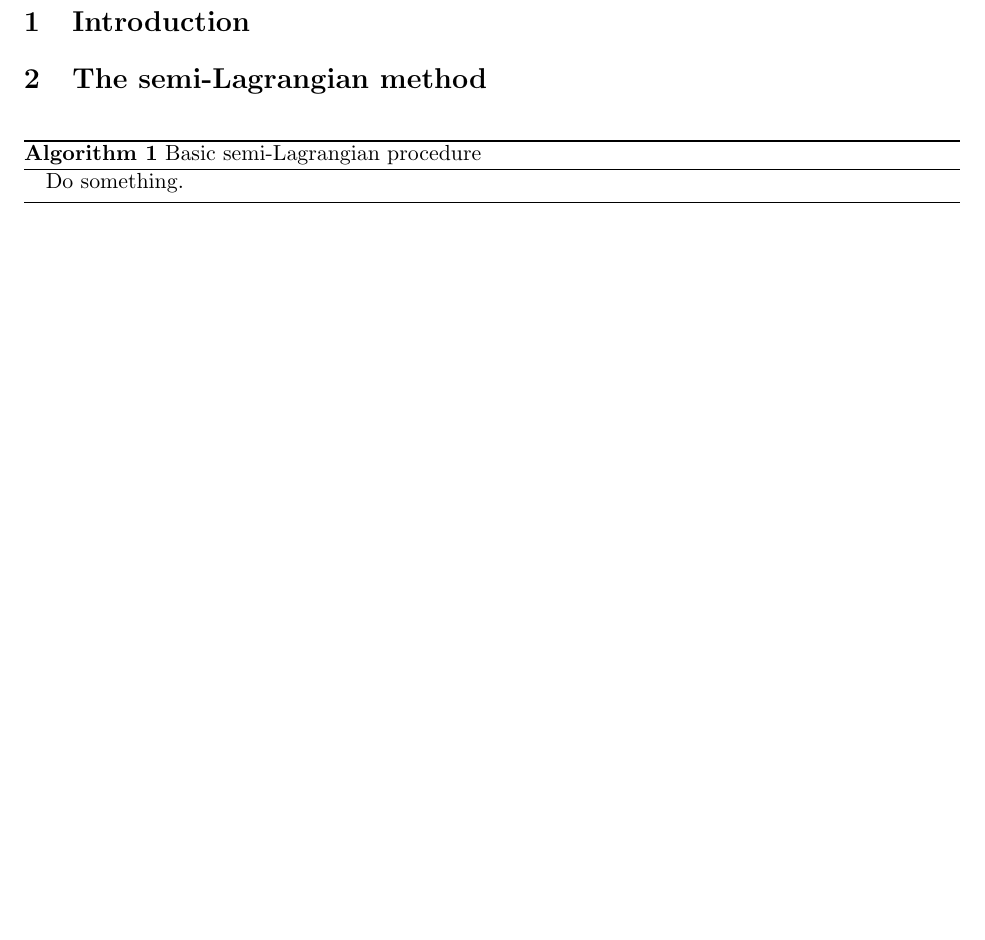
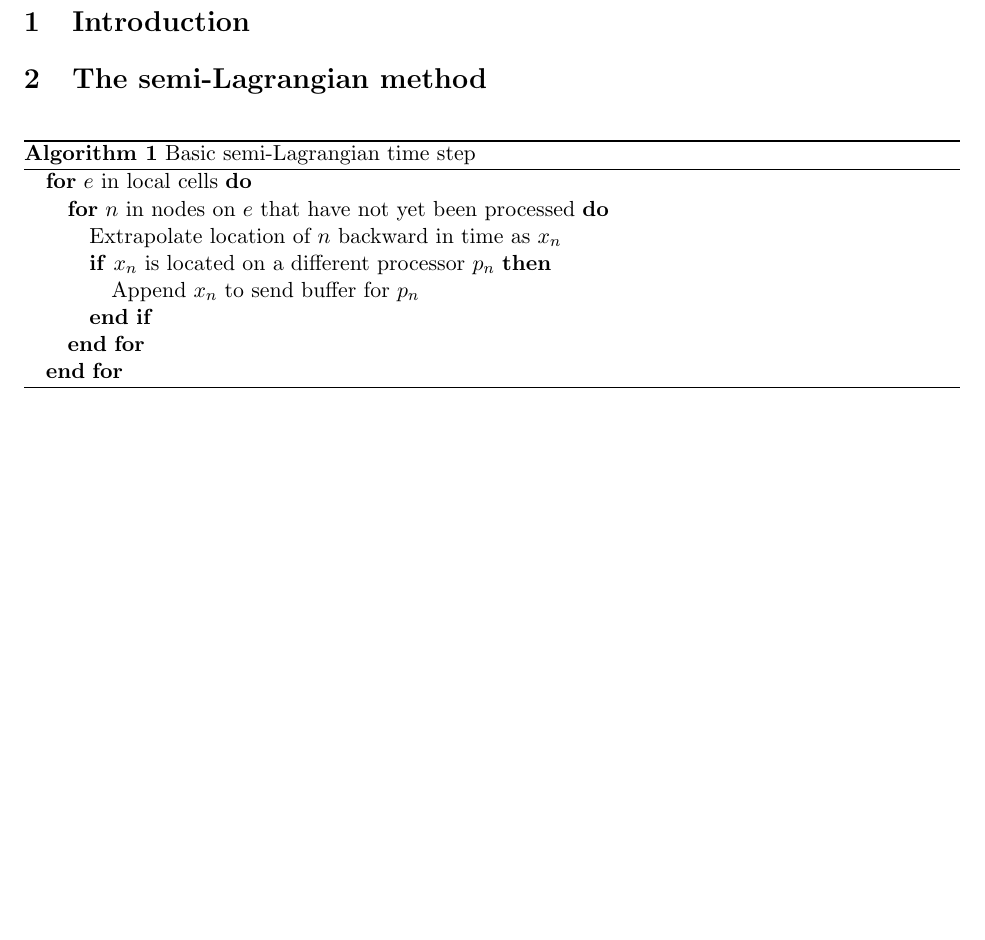
Before and after one commit to UCSB-CASL/casl_p4est, a LaTeX paper (doc/semilagr/semilagrangian.tex): part of the page, cut so that both start at the same text. Compiled offline with pdfLaTeX.

Commit message:
Some text

```diff
--- a/doc/semilagr/semilagrangian.tex
+++ b/doc/semilagr/semilagrangian.tex
@@ -27,9 +27,16 @@ on nested non-conforming hexahedral meshes.
 \section{The semi-Lagrangian method}
 
 \begin{algorithm}
-  \caption{Basic semi-Lagrangian procedure}
+  \caption{Basic semi-Lagrangian time step}
   \begin{algorithmic}
-    \STATE Do something.
+    \FOR{$e$ in local cells}
+      \FOR{$n$ in nodes on $e$ that have not yet been processed}
+        \STATE Extrapolate location of $n$ backward in time as $x_n$
+	\IF{$x_n$ is located on a different processor $p_n$}
+	\STATE Append $x_n$ to send buffer for $p_n$
+	\ENDIF
+      \ENDFOR
+    \ENDFOR
   \end{algorithmic}
 \end{algorithm}
 
```
